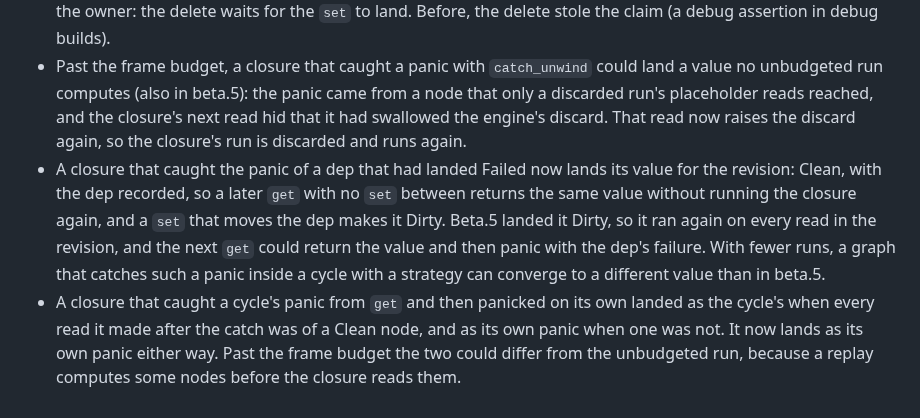
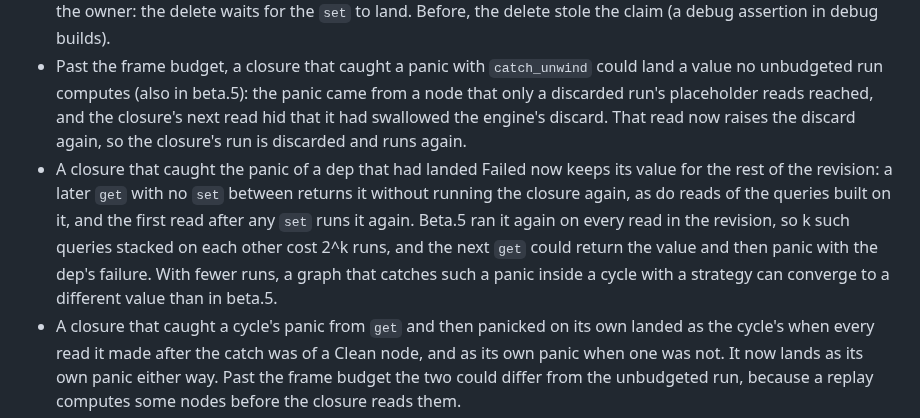
Before and after one commit to Anyesh/incr, a Markdown page: CHANGELOG.md, the part around the change. GitHub-like rendering.

Commit message:
docs: changelog a caught Failed read as a memo for the revision, not a Clean landing

```diff
--- a/CHANGELOG.md
+++ b/CHANGELOG.md
@@ -47,7 +47,7 @@ All notable changes to this project are documented here. Format roughly follows
 - A `set` that raced a delete and recycle of its input could write its value into the node that reused the slot, stamp that node and walk dependents it never had a handle to. It now panics as stale and leaves the new occupant untouched.
 - A `set` of an owned input (a `group_by` group's version node) no longer loses its claim to a concurrent delete of the owner: the delete waits for the `set` to land. Before, the delete stole the claim (a debug assertion in debug builds).
 - Past the frame budget, a closure that caught a panic with `catch_unwind` could land a value no unbudgeted run computes (also in beta.5): the panic came from a node that only a discarded run's placeholder reads reached, and the closure's next read hid that it had swallowed the engine's discard. That read now raises the discard again, so the closure's run is discarded and runs again.
-- A closure that caught the panic of a dep that had landed Failed now lands its value for the revision: Clean, with the dep recorded, so a later `get` with no `set` between returns the same value without running the closure again, and a `set` that moves the dep makes it Dirty. Beta.5 landed it Dirty, so it ran again on every read in the revision, and the next `get` could return the value and then panic with the dep's failure. With fewer runs, a graph that catches such a panic inside a cycle with a strategy can converge to a different value than in beta.5.
+- A closure that caught the panic of a dep that had landed Failed now keeps its value for the rest of the revision: a later `get` with no `set` between returns it without running the closure again, as do reads of the queries built on it, and the first read after any `set` runs it again. Beta.5 ran it again on every read in the revision, so k such queries stacked on each other cost 2^k runs, and the next `get` could return the value and then panic with the dep's failure. With fewer runs, a graph that catches such a panic inside a cycle with a strategy can converge to a different value than in beta.5.
 - A closure that caught a cycle's panic from `get` and then panicked on its own landed as the cycle's when every read it made after the catch was of a Clean node, and as its own panic when one was not. It now lands as its own panic either way. Past the frame budget the two could differ from the unbudgeted run, because a replay computes some nodes before the closure reads them.
 - Under `Local`, a `Drop` of the value a `set` displaced that panicked left the slot holding the dropped value; the slot now holds the new value before the old one is dropped.
 - A `PersistedCollection` reopened, declared late or caught up across a compaction could store a different one of two equal elements that encode differently (`0.0` and `-0.0`, say) than the process that wrote them, because the log's elements were folded in hash order and removed by bytes. The fold now keeps insertion order and keeps element records raw from the first remove whose result depends on the element type's `Eq`, so every process stores the first inserted of equal elements, as the runtime does.
```
